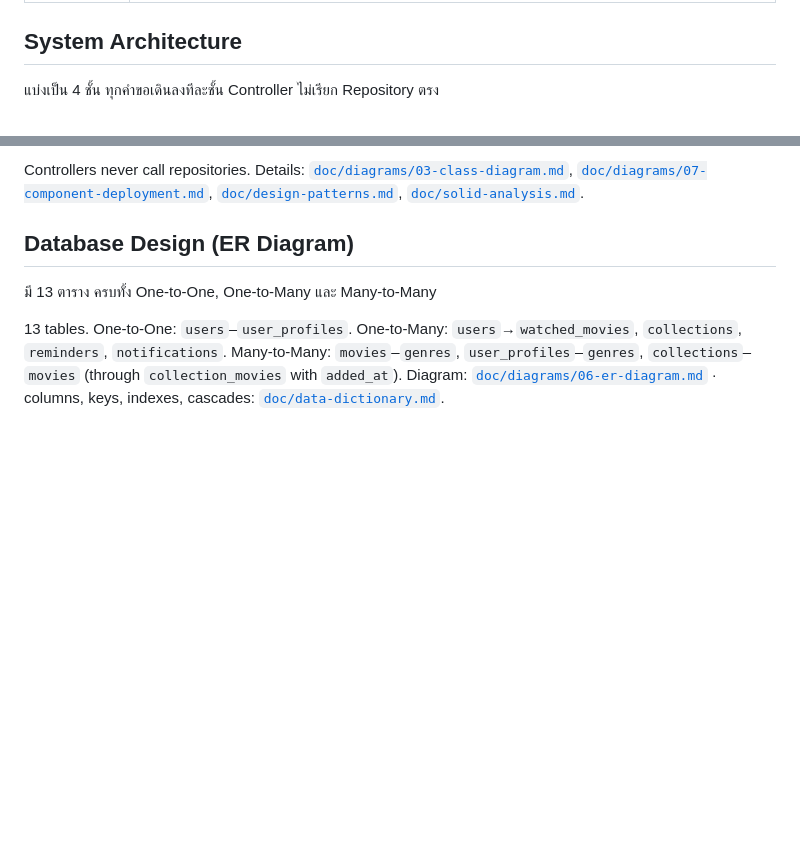
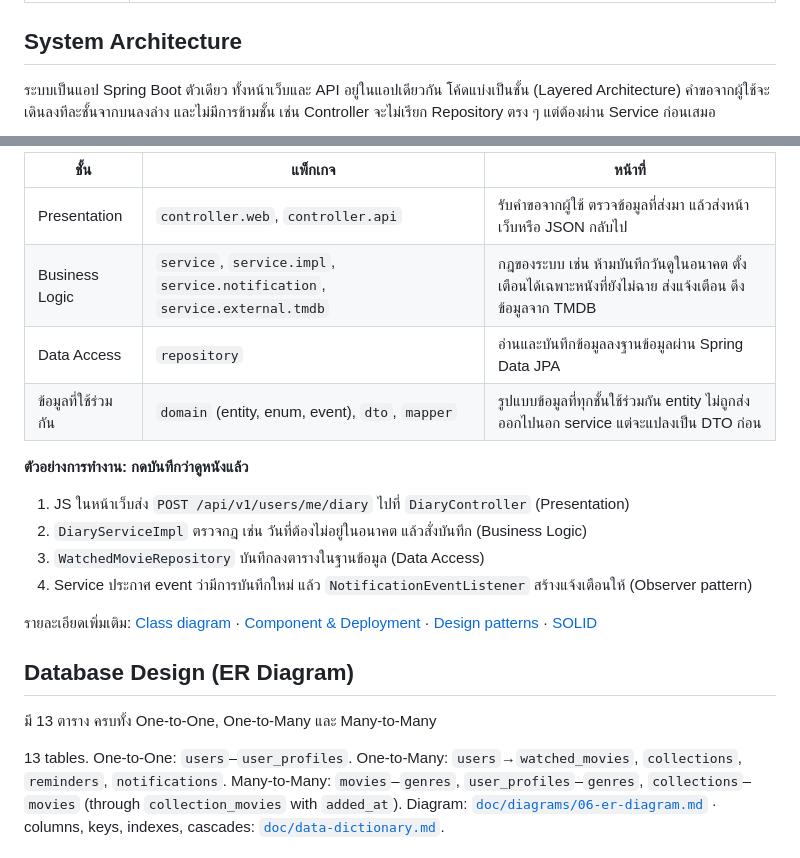
Before and after one commit to pawarisa-13/Cinema_Log_Release_Radar, a Markdown page: README.md, 2 parts joined by grey strips. Rendered like a GitHub page; blank space fills up the shorter version.

Commit message:
docs: improve system architecture section

````diff
--- a/README.md
+++ b/README.md
@@ -27,5 +27,5 @@
 
 ## System Architecture
 
-แบ่งเป็น 4 ชั้น ทุกคำขอเดินลงทีละชั้น Controller ไม่เรียก Repository ตรง
+ระบบเป็นแอป Spring Boot ตัวเดียว ทั้งหน้าเว็บและ API อยู่ในแอปเดียวกัน โค้ดแบ่งเป็นชั้น (Layered Architecture) คำขอจากผู้ใช้จะเดินลงทีละชั้นจากบนลงล่าง และไม่มีการข้ามชั้น เช่น Controller จะไม่เรียก Repository ตรง ๆ แต่ต้องผ่าน Service ก่อนเสมอ
 
@@ -48,6 +63,19 @@ PostgreSQL (Flyway)
 ```
 
-Controllers never call repositories. Details: [`doc/diagrams/03-class-diagram.md`](doc/diagrams/03-class-diagram.md), [`doc/diagrams/07-component-deployment.md`](doc/diagrams/07-component-deployment.md), [`doc/design-patterns.md`](doc/design-patterns.md), [`doc/solid-analysis.md`](doc/solid-analysis.md).
+| ชั้น | แพ็กเกจ | หน้าที่ |
+|---|---|---|
+| Presentation | `controller.web`, `controller.api` | รับคำขอจากผู้ใช้ ตรวจข้อมูลที่ส่งมา แล้วส่งหน้าเว็บหรือ JSON กลับไป |
+| Business Logic | `service`, `service.impl`, `service.notification`, `service.external.tmdb` | กฎของระบบ เช่น ห้ามบันทึกวันดูในอนาคต ตั้งเตือนได้เฉพาะหนังที่ยังไม่ฉาย ส่งแจ้งเตือน ดึงข้อมูลจาก TMDB |
+| Data Access | `repository` | อ่านและบันทึกข้อมูลลงฐานข้อมูลผ่าน Spring Data JPA |
+| ข้อมูลที่ใช้ร่วมกัน | `domain` (entity, enum, event), `dto`, `mapper` | รูปแบบข้อมูลที่ทุกชั้นใช้ร่วมกัน entity ไม่ถูกส่งออกไปนอก service แต่จะแปลงเป็น DTO ก่อน |
+
+**ตัวอย่างการทำงาน: กดบันทึกว่าดูหนังแล้ว**
+1. JS ในหน้าเว็บส่ง `POST /api/v1/users/me/diary` ไปที่ `DiaryController` (Presentation)
+2. `DiaryServiceImpl` ตรวจกฎ เช่น วันที่ต้องไม่อยู่ในอนาคต แล้วสั่งบันทึก (Business Logic)
+3. `WatchedMovieRepository` บันทึกลงตารางในฐานข้อมูล (Data Access)
+4. Service ประกาศ event ว่ามีการบันทึกใหม่ แล้ว `NotificationEventListener` สร้างแจ้งเตือนให้ (Observer pattern)
+
+รายละเอียดเพิ่มเติม: [Class diagram](doc/diagrams/03-class-diagram.md) · [Component & Deployment](doc/diagrams/07-component-deployment.md) · [Design patterns](doc/design-patterns.md) · [SOLID](doc/solid-analysis.md)
 
 ## Database Design (ER Diagram)
 
````
Also changed, not shown: other parts of README.md (+31 -16 lines).
